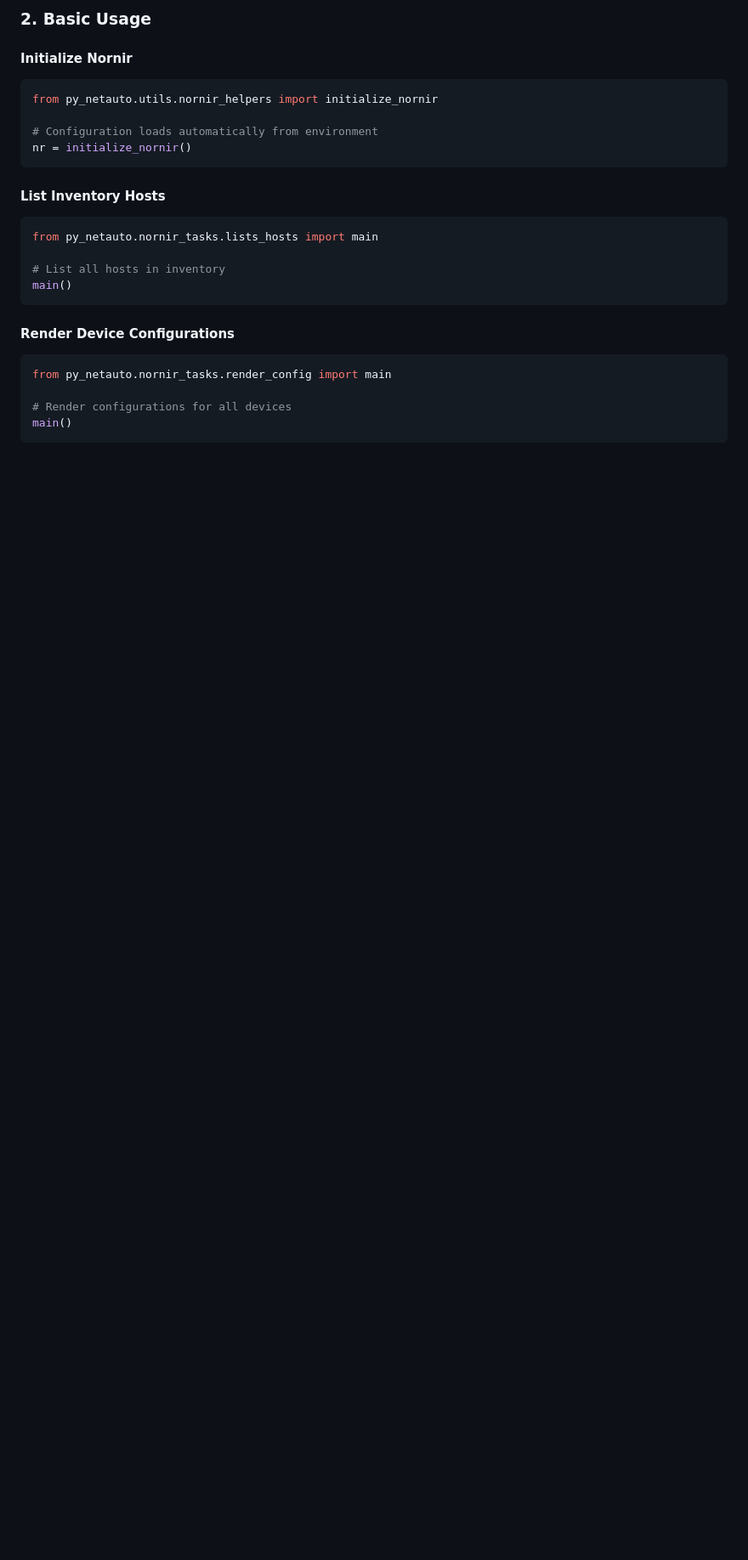
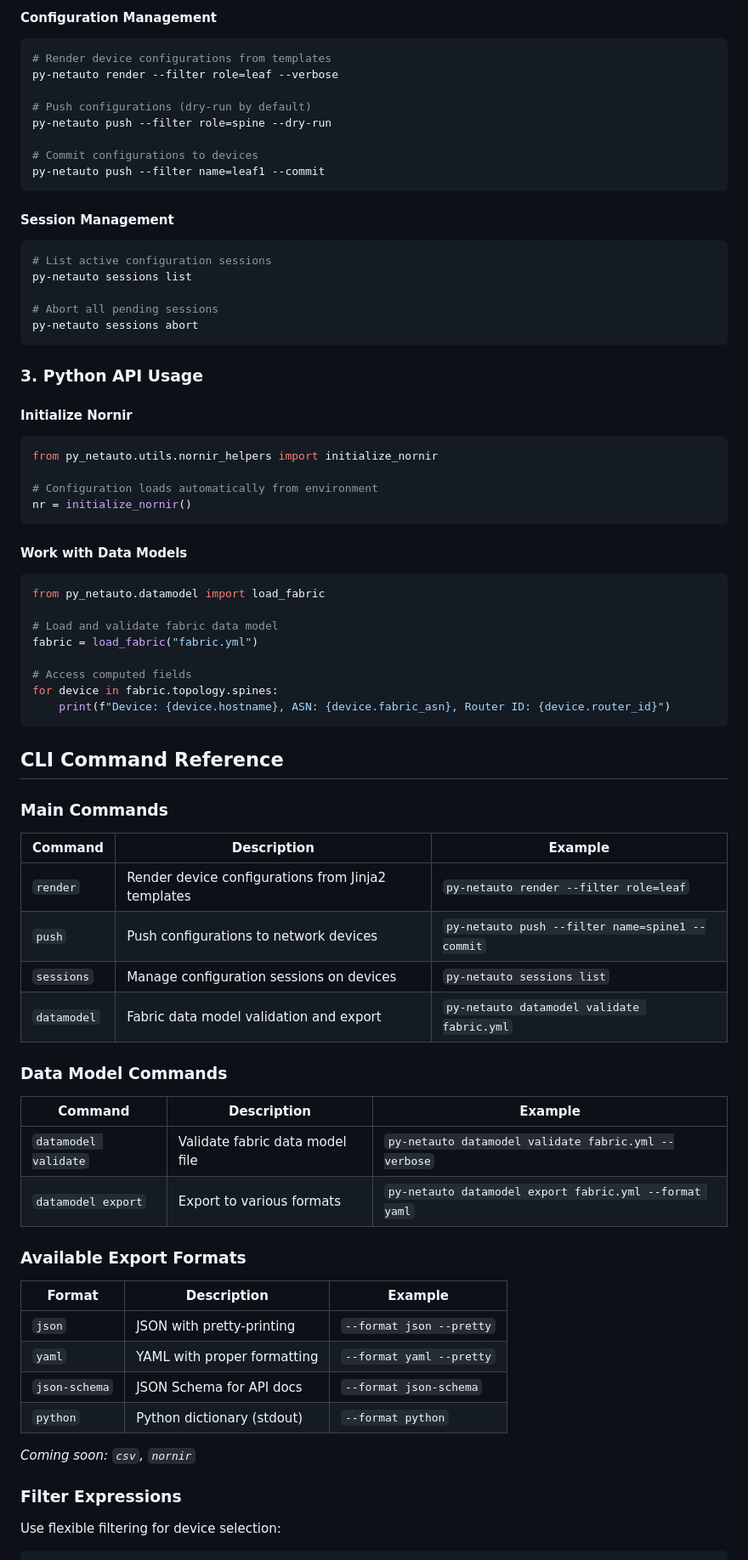
Before and after one commit to danielmacuare/dmac-clab, a Markdown page: py_netauto/README.md, the part around one of its changes. Shown at 85% size. GitHub-like rendering; blank space fills up the shorter version.

````diff
--- a/py_netauto/README.md
+++ b/py_netauto/README.md
@@ -68,6 +70,27 @@ GENERATED_CONFIGS_FOLDER_PATH="${NORNIR_BASE_PATH}/output"
 ```
 
-### 2. Basic Usage
+#### Configuration Management
+```bash
+# Render device configurations from templates
+py-netauto render --filter role=leaf --verbose
+
+# Push configurations (dry-run by default)
+py-netauto push --filter role=spine --dry-run
+
+# Commit configurations to devices
+py-netauto push --filter name=leaf1 --commit
+```
+
+#### Session Management
+```bash
+# List active configuration sessions
+py-netauto sessions list
+
+# Abort all pending sessions
+py-netauto sessions abort
+```
+
+### 3. Python API Usage
 
 #### Initialize Nornir
 ```python
@@ -77,17 +100,48 @@ from py_netauto.utils.nornir_helpers import initialize_nornir
 nr = initialize_nornir()
 ```
 
-#### List Inventory Hosts
+#### Work with Data Models
 ```python
-from py_netauto.nornir_tasks.lists_hosts import main
+from py_netauto.datamodel import load_fabric
 
-# List all hosts in inventory
-main()
+# Load and validate fabric data model
+fabric = load_fabric("fabric.yml")
+
+# Access computed fields
+for device in fabric.topology.spines:
+    print(f"Device: {device.hostname}, ASN: {device.fabric_asn}, Router ID: {device.router_id}")
 ```
 
-#### Render Device Configurations
-```python
-from py_netauto.nornir_tasks.render_config import main
+## CLI Command Reference
 
-# Render configurations for all devices
-main()
+### Main Commands
+
+| Command | Description | Example |
+|---------|-------------|---------|
+| `render` | Render device configurations from Jinja2 templates | `py-netauto render --filter role=leaf` |
+| `push` | Push configurations to network devices | `py-netauto push --filter name=spine1 --commit` |
+| `sessions` | Manage configuration sessions on devices | `py-netauto sessions list` |
+| `datamodel` | Fabric data model validation and export | `py-netauto datamodel validate fabric.yml` |
+
+### Data Model Commands
+
+| Command | Description | Example |
+|---------|-------------|---------|
+| `datamodel validate` | Validate fabric data model file | `py-netauto datamodel validate fabric.yml --verbose` |
+| `datamodel export` | Export to various formats | `py-netauto datamodel export fabric.yml --format yaml` |
+
+### Available Export Formats
+
+| Format | Description | Example |
+|--------|-------------|---------|
+| `json` | JSON with pretty-printing | `--format json --pretty` |
+| `yaml` | YAML with proper formatting | `--format yaml --pretty` |
+| `json-schema` | JSON Schema for API docs | `--format json-schema` |
+| `python` | Python dictionary (stdout) | `--format python` |
+
+*Coming soon: `csv`, `nornir`*
+
+### Filter Expressions
+
+Use flexible filtering for device selection:
+
````
Also changed, not shown: other parts of py_netauto/README.md (+139 -112 lines).
